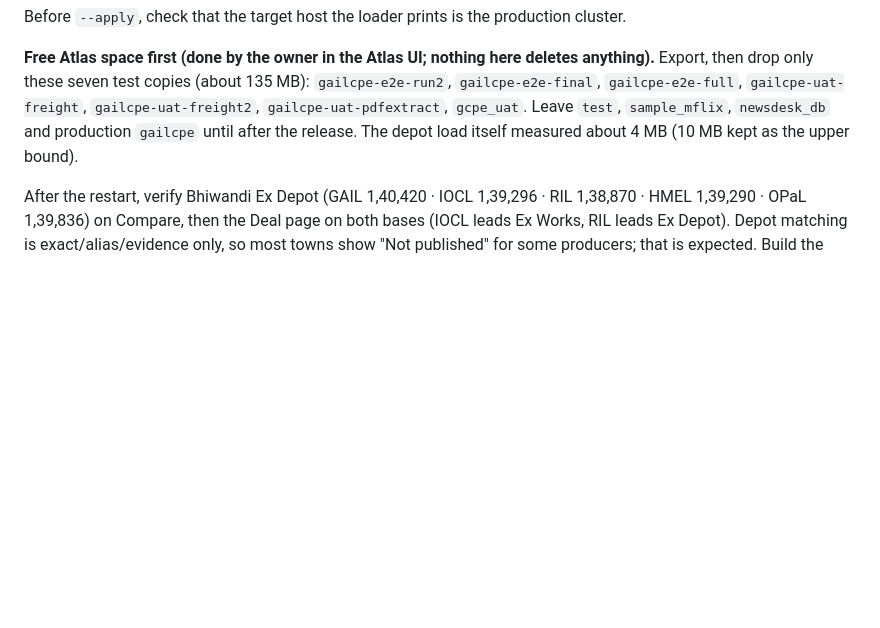
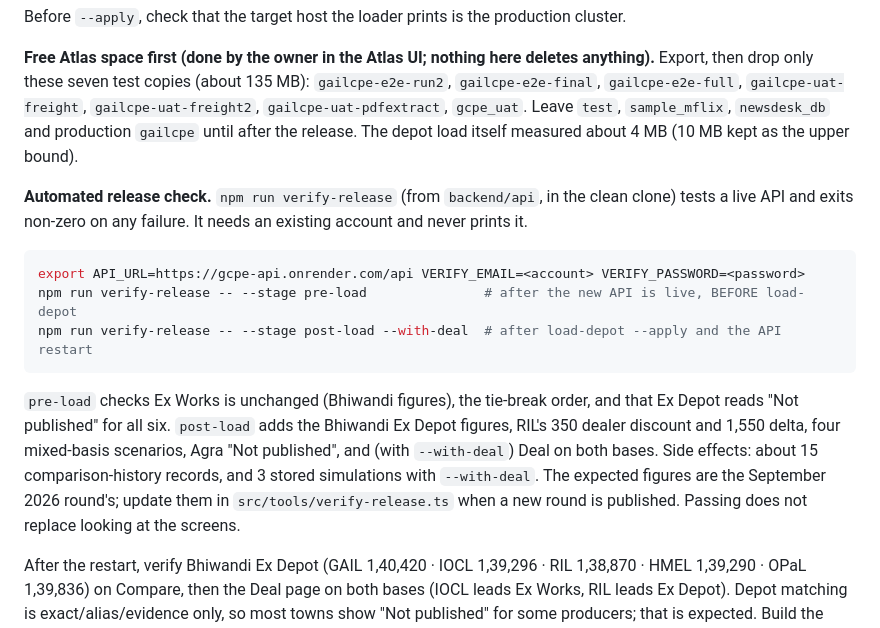
Before and after one commit to naveens38390/gailcpe, a Markdown page: docs/release-checklist.md, the part around the change. Rendered like a GitHub page; blank space fills up the shorter version.

Commit message:
Release docs: verify-release usage
Co-Authored-By: Claude Sonnet 5 <noreply@anthropic.com>
(cherry picked from commit cd0606244102a5bcafa15b67d4e91cbcf9a19cc0)
(cherry picked from commit 9297b09a0012d3a1d514a532cb1bbc52e27231d0)

````diff
--- a/docs/release-checklist.md
+++ b/docs/release-checklist.md
@@ -212,6 +212,21 @@ then drop only these seven test copies (about 135 MB): `gailcpe-e2e-run2`, `gail
 Leave `test`, `sample_mflix`, `newsdesk_db` and production `gailcpe` until after the release. The depot
 load itself measured about 4 MB (10 MB kept as the upper bound).
 
+**Automated release check.** `npm run verify-release` (from `backend/api`, in the clean clone) tests a live API and exits
+non-zero on any failure. It needs an existing account and never prints it.
+
+```bash
+export API_URL=https://gcpe-api.onrender.com/api VERIFY_EMAIL=<account> VERIFY_PASSWORD=<password>
+npm run verify-release -- --stage pre-load               # after the new API is live, BEFORE load-depot
+npm run verify-release -- --stage post-load --with-deal  # after load-depot --apply and the API restart
+```
+
+`pre-load` checks Ex Works is unchanged (Bhiwandi figures), the tie-break order, and that Ex Depot reads "Not published" for
+all six. `post-load` adds the Bhiwandi Ex Depot figures, RIL's 350 dealer discount and 1,550 delta, four mixed-basis
+scenarios, Agra "Not published", and (with `--with-deal`) Deal on both bases. Side effects: about 15 comparison-history
+records, and 3 stored simulations with `--with-deal`. The expected figures are the September 2026 round's; update them in
+`src/tools/verify-release.ts` when a new round is published. Passing does not replace looking at the screens.
+
 After the restart, verify Bhiwandi Ex Depot (GAIL 1,40,420 · IOCL 1,39,296 · RIL 1,38,870 · HMEL 1,39,290 · OPaL 1,39,836) on Compare, then the Deal page on both bases (IOCL leads Ex Works, RIL leads Ex Depot). Depot matching is exact/alias/evidence only, so most towns show "Not published" for some producers; that is expected. Build the APK only after this.
 
 ---
````
